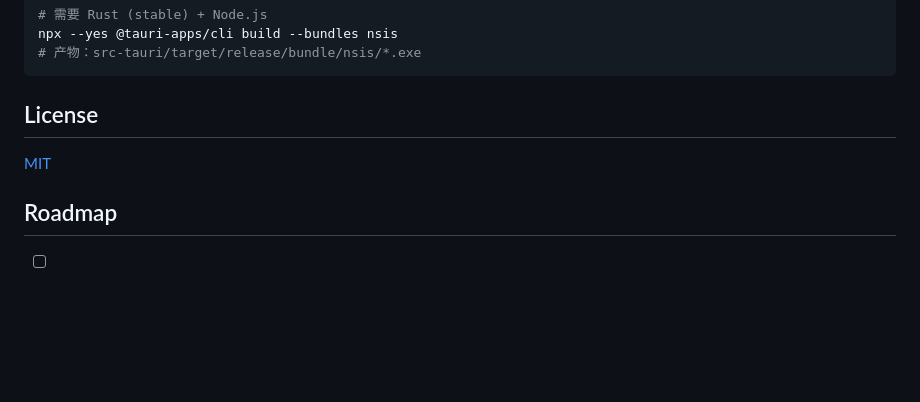
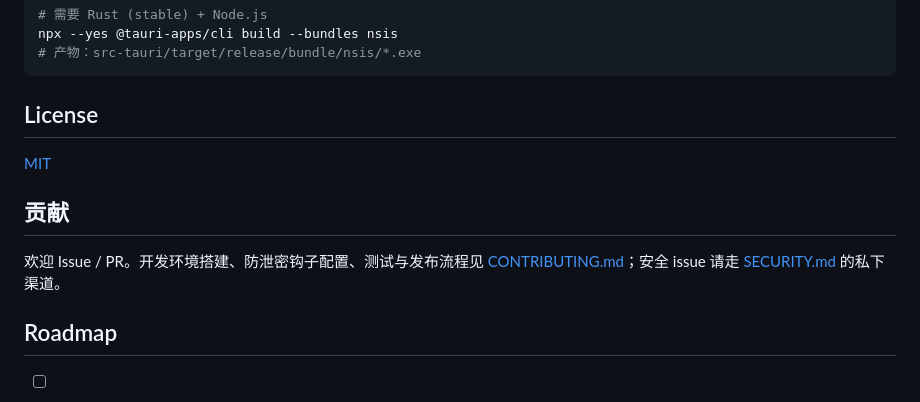
Before and after one commit to Ebonyhtx/zcode-hub, a Markdown page: README.md, the part around the change. Rendered like a GitHub page; blank space fills up the shorter version.

Commit message:
docs: link CONTRIBUTING from README

```diff
--- a/README.md
+++ b/README.md
@@ -53,6 +53,10 @@ npx --yes @tauri-apps/cli build --bundles nsis
 
 [MIT](LICENSE)
 
+## 贡献
+
+欢迎 Issue / PR。开发环境搭建、防泄密钩子配置、测试与发布流程见 [CONTRIBUTING.md](CONTRIBUTING.md)；安全 issue 请走 [SECURITY.md](SECURITY.md) 的私下渠道。
+
 ## Roadmap
 
 - [ ] macOS / Linux 移植（当前深度使用 Win32：DPAPI / taskkill / ShellExecuteW 等；计划公开仓库后借助免费三平台 CI 逐模块移植并验证）
```
